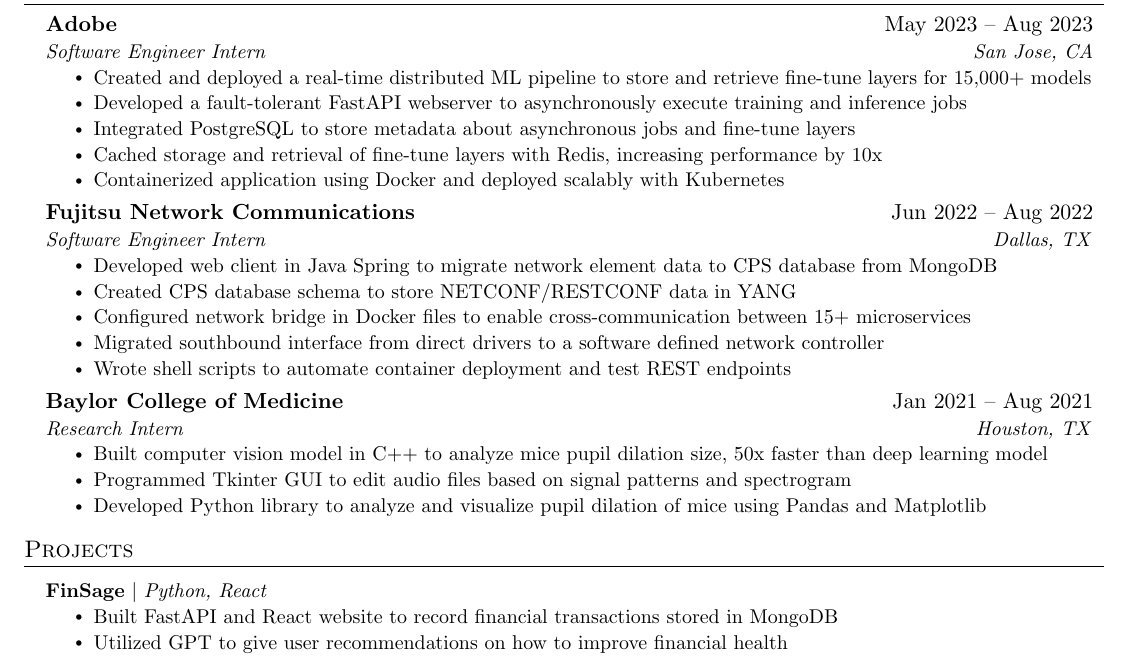
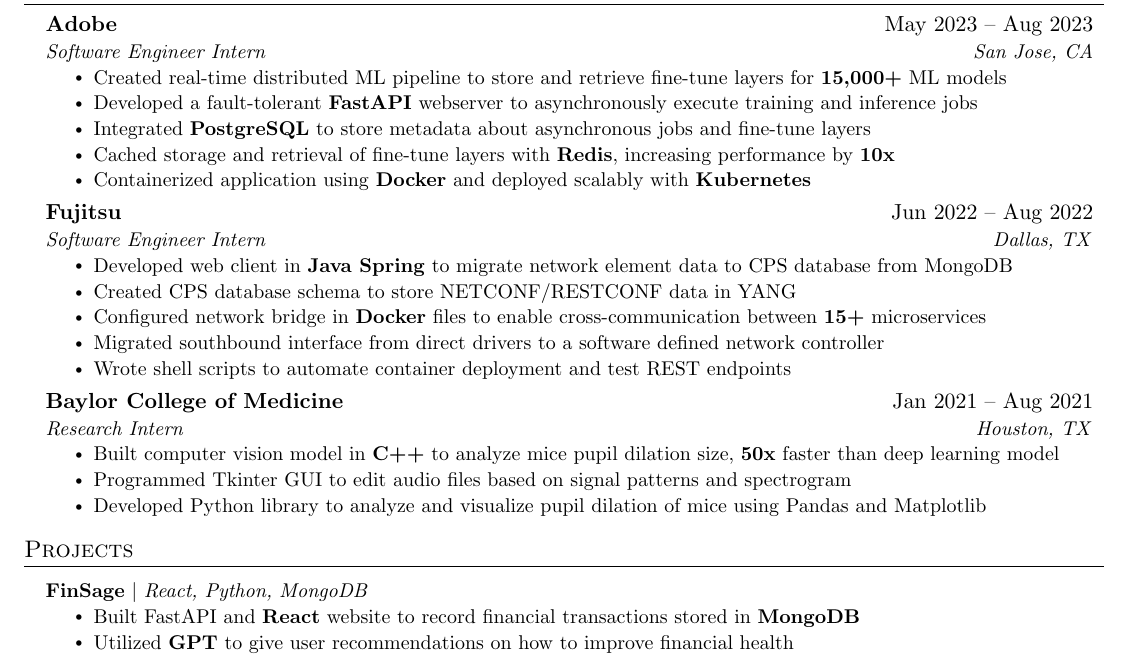
Before and after one commit to sarimaleem/resume-2023, a LaTeX document (sarim_aleem.tex): part of the page, cut so that both start at the same text. Compiled offline with pdfLaTeX.

Commit message:
yet another fine tuned resume

```diff
--- a/sarim_aleem.tex
+++ b/sarim_aleem.tex
@@ -140,43 +140,42 @@
       {Adobe}{May 2023 -- Aug 2023}
       {Software Engineer Intern}{San Jose, CA}
       \resumeItemListStart
-        \resumeItem{Created and deployed a real-time distributed ML pipeline to store and retrieve fine-tune layers for 15,000+ models}
-        \resumeItem{Developed a fault-tolerant FastAPI webserver to asynchronously execute training and inference jobs}
-        \resumeItem{Integrated PostgreSQL to store metadata about asynchronous jobs and fine-tune layers}
-        \resumeItem{Cached storage and retrieval of fine-tune layers with Redis, increasing performance by 10x}
-        \resumeItem{Containerized application using Docker and deployed scalably with Kubernetes}
+        \resumeItem{Created real-time distributed ML pipeline to store and retrieve fine-tune layers for \textbf{15,000+} ML models}
+        \resumeItem{Developed a fault-tolerant \textbf{FastAPI} webserver to asynchronously execute training and inference jobs}
+        \resumeItem{Integrated \textbf{PostgreSQL} to store metadata about asynchronous jobs and fine-tune layers}
+        \resumeItem{Cached storage and retrieval of fine-tune layers with \textbf{Redis}, increasing performance by \textbf{10x}}
+        \resumeItem{Containerized application using \textbf{Docker} and deployed scalably with \textbf{Kubernetes}}
       \resumeItemListEnd
 
     \resumeSubheading
-      {Fujitsu Network Communications}{Jun 2022 -- Aug 2022}
+      {Fujitsu}{Jun 2022 -- Aug 2022}
       {Software Engineer Intern}{Dallas, TX}
       \resumeItemListStart
-        \resumeItem{Developed web client in Java Spring to migrate network element data to CPS database from MongoDB}
+        \resumeItem{Developed web client in \textbf{Java Spring} to migrate network element data to CPS database from MongoDB}
         \resumeItem{Created CPS database schema to store NETCONF/RESTCONF data in YANG}
-        \resumeItem{Configured network bridge in Docker files to enable cross-communication between 15+ microservices}
+        \resumeItem{Configured network bridge in \textbf{Docker} files to enable cross-communication between \textbf{15+} microservices}
         \resumeItem{Migrated southbound interface from direct drivers to a software defined network controller}
         \resumeItem{Wrote shell scripts to automate container deployment and test REST endpoints}
-    \resumeItemListEnd
+      \resumeItemListEnd
 
     \resumeSubheading
       {Baylor College of Medicine}{Jan 2021 -- Aug 2021}
       {Research Intern}{Houston, TX}
       \resumeItemListStart
-        \resumeItem{Built computer vision model in C++ to analyze mice pupil dilation size, 50x faster than deep learning model}
+        \resumeItem{Built computer vision model in \textbf{C++} to analyze mice pupil dilation size, \textbf{50x} faster than deep learning model}
         \resumeItem{Programmed Tkinter GUI to edit audio files based on signal patterns and spectrogram}
         \resumeItem{Developed Python library to analyze and visualize pupil dilation of mice using Pandas and Matplotlib}
       \resumeItemListEnd
   \resumeSubHeadingListEnd
 
-
 %-----------PROJECTS-----------
 \section{Projects}
     \resumeSubHeadingListStart
       \resumeProjectHeading
-          {\textbf{FinSage} $|$ \emph{Python, React}}{}
+          {\textbf{FinSage} $|$ \emph{React, Python, MongoDB}}{} % Bolded React and MongoDB
           \resumeItemListStart
-            \resumeItem{Built FastAPI and React website to record financial transactions stored in MongoDB}
-            \resumeItem{Utilized GPT to give user recommendations on how to improve financial health}
+            \resumeItem{Built FastAPI and \textbf{React} website to record financial transactions stored in \textbf{MongoDB}}
+            \resumeItem{Utilized \textbf{GPT} to give user recommendations on how to improve financial health}
           \resumeItemListEnd
       \resumeProjectHeading
           {\textbf{Distributed Key-Value Store with Load Balancing} $|$ \emph{Java, Distributed Systems}}{}
```
Also changed, not shown: sarim_aleem.pdf, sarim_aleem.tex (10 more changed lines), 1 other file.
